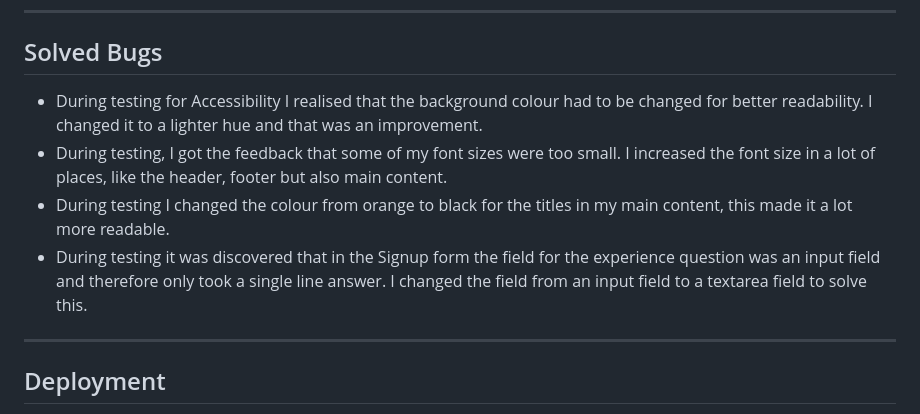
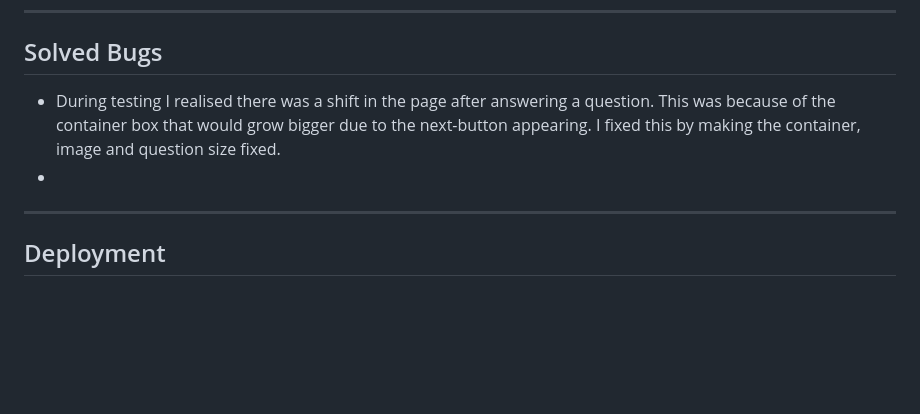
Before and after one commit to LemmenAid/Irish-tree-trivia, a Markdown page: README.md, the part around one of its changes. Rendered like a GitHub page; blank space fills up the shorter version.

```diff
--- a/README.md
+++ b/README.md
@@ -273,10 +272,8 @@ After validator testing I have used Chrome’s Lighthouse developer tool to chec
 
 ## Solved Bugs
 
-* During testing for Accessibility I realised that the background colour had to be changed for better readability. I changed it to a lighter hue and that was an improvement.
-* During testing, I got the feedback that some of my font sizes were too small. I increased the font size in a lot of places, like the header, footer but also main content.
-* During testing I changed the colour from orange to black for the titles in my main content, this made it a lot more readable.
-* During testing it was discovered that in the Signup form the field for the experience question was an input field and therefore only took a single line answer. I changed the field from an input field to a textarea field to solve this.
+* During testing I realised there was a shift in the page after answering a question. This was because of the container box that would grow bigger due to the next-button appearing. I fixed this by making the container, image and question size fixed.
+*
 
 ***
 
```
Also changed, not shown: other parts of README.md (+0 -1 lines).
